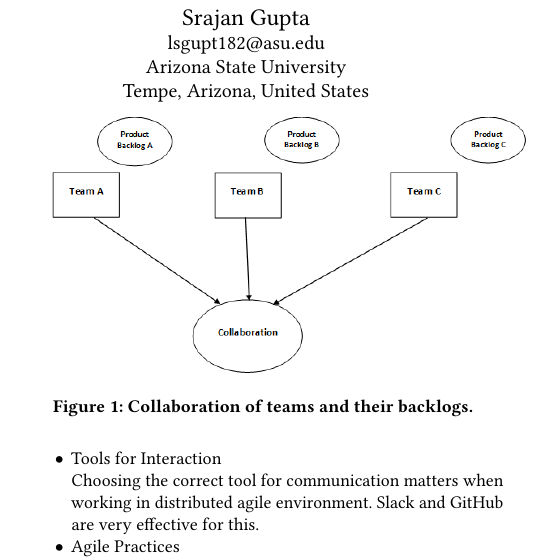
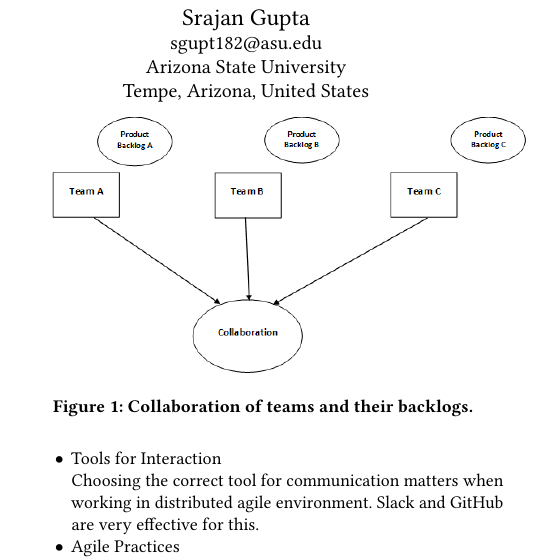
Before and after one commit to truptikhatavkar/SER574, a LaTeX paper (agile-teams-collaboration.tex): part of one column of page 1 of 2, cut so that both start at the same text. Compiled offline with pdfLaTeX.

Commit message:
Update agile-teams-collaboration.tex

```diff
--- a/agile-teams-collaboration.tex
+++ b/agile-teams-collaboration.tex
@@ -38,7 +38,7 @@
 }
 
 \author{Srajan Gupta}
-\email{lsgupt182@asu.edu}
+\email{sgupt182@asu.edu}
 \affiliation{%
   \institution{Arizona State University}
   \city{Tempe}
```
